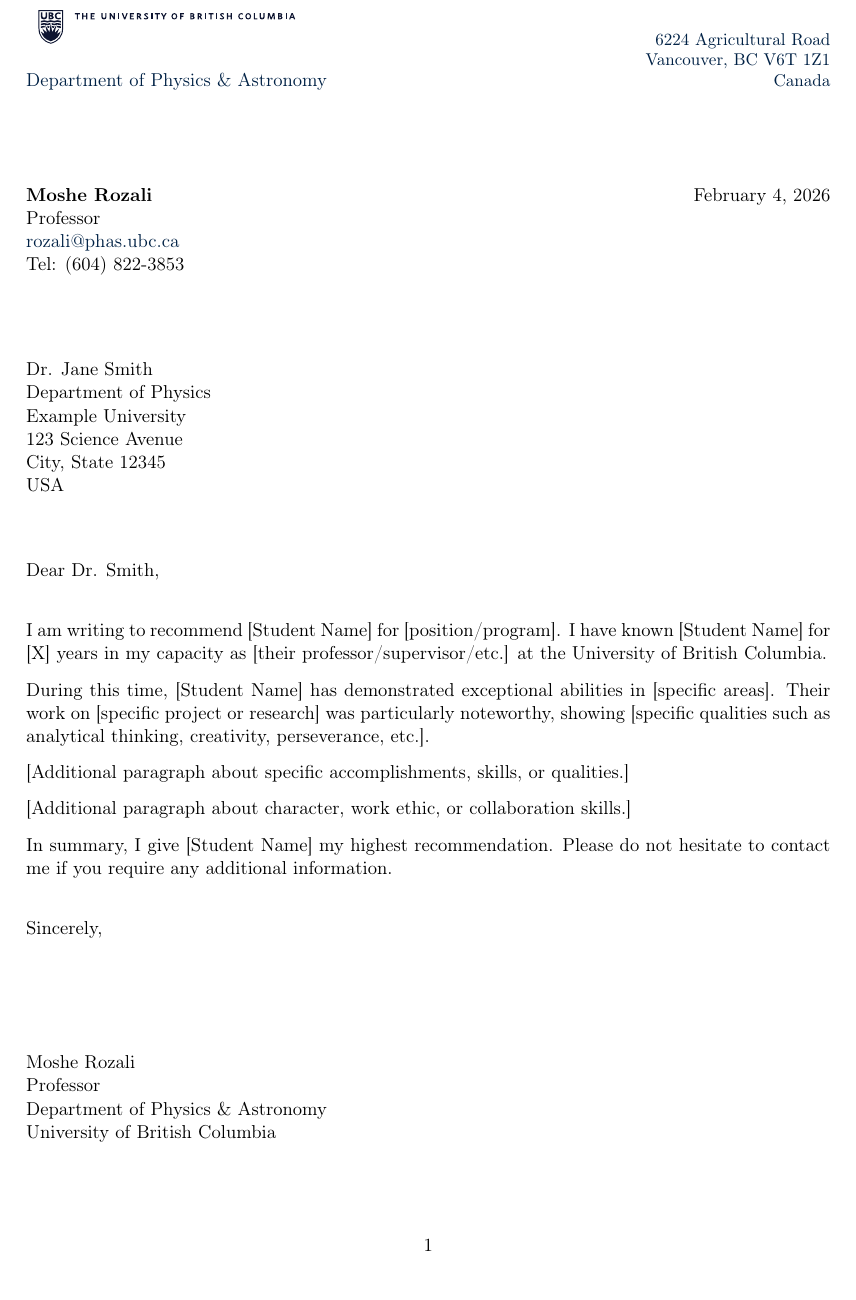
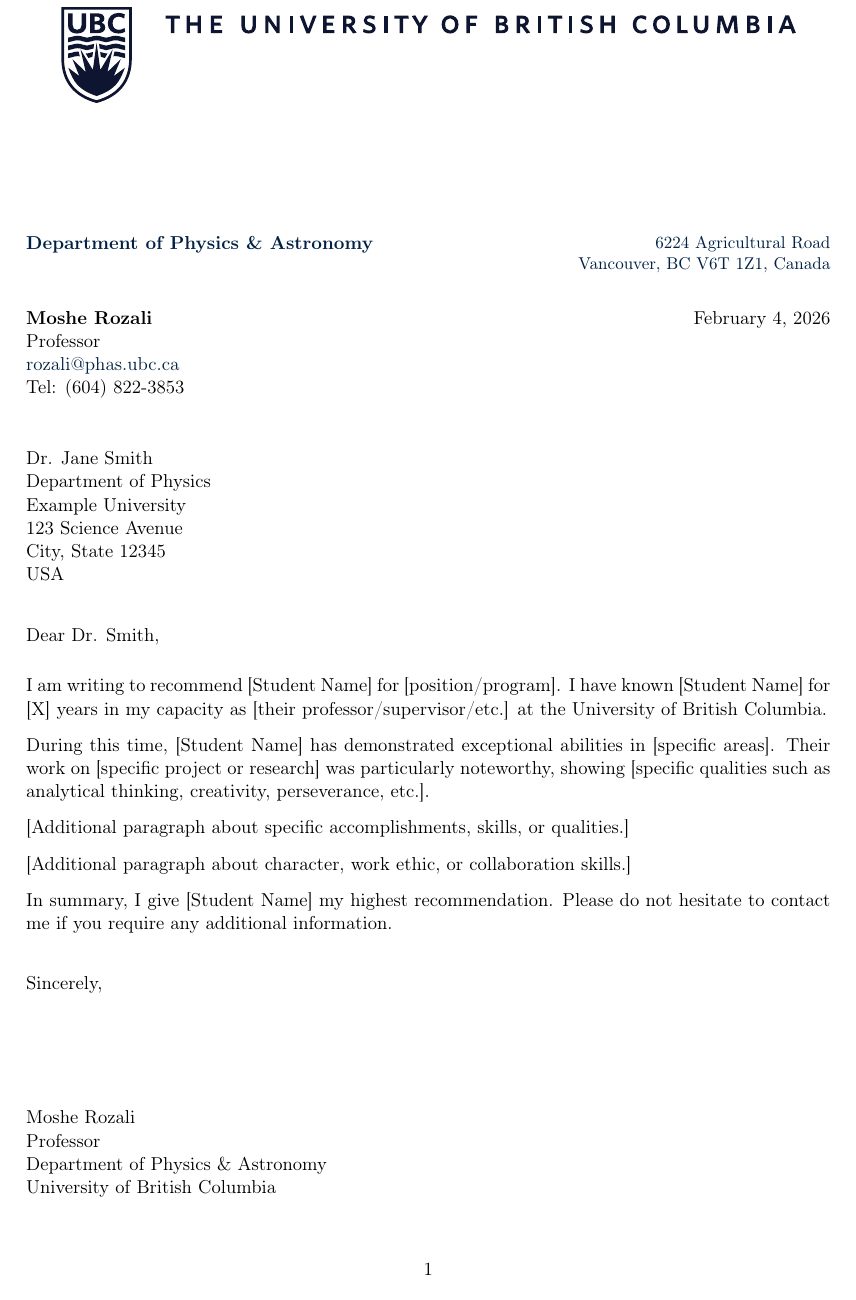
Before and after one commit to mrozali/hello-world, a LaTeX letter (ubc-letter-template.tex): the whole page. Compiled offline with pdfLaTeX.

Commit message:
Update letter template with full-width UBC letterhead
- Logo spans across page at top as letterhead
- Department and address below logo
- Clean single-page layout

https://claude.ai/code/session_01FZC1yuii468uZdBJQyEatW

```diff
--- a/ubc-letter-template.tex
+++ b/ubc-letter-template.tex
@@ -16,11 +16,11 @@
 
 % Page geometry
 \geometry{
-    top=3.5cm,
-    bottom=3cm,
+    top=4.5cm,
+    bottom=2.5cm,
     left=2.5cm,
     right=2.5cm,
-    headheight=2.5cm
+    headheight=3.5cm
 }
 
 % Hyperlink setup
@@ -35,22 +35,9 @@
 \fancyhf{}
 \renewcommand{\headrulewidth}{0pt}
 
-% Header with UBC branding
-\fancyhead[L]{%
-    \begin{minipage}[b]{0.6\textwidth}
-        \includegraphics[height=1.2cm]{ubc-logo-2018-fullsig-blue-cmyk.pdf}\\[4pt]
-        {\normalsize\color{ubcblue}Department of Physics \& Astronomy}
-    \end{minipage}%
-}
-
-\fancyhead[R]{%
-    \begin{minipage}[b]{0.35\textwidth}
-        \raggedleft
-        \small\color{ubcblue}
-        6224 Agricultural Road\\
-        Vancouver, BC V6T 1Z1\\
-        Canada
-    \end{minipage}%
+% Header with UBC branding - full width letterhead
+\fancyhead[C]{%
+    \includegraphics[width=\textwidth]{ubc-logo-2018-fullsig-blue-cmyk.pdf}%
 }
 
 % Footer
@@ -67,8 +54,8 @@
 % Remove default letter formatting
 \makeatletter
 \renewcommand{\opening}[1]{%
-    \vspace{1cm}
-    #1\par\nobreak\vspace{0.5cm}
+    \vspace{0.5cm}
+    #1\par\nobreak\vspace{0.3cm}
 }
 \renewcommand{\closing}[1]{%
     \par\nobreak\vspace{0.5cm}
@@ -80,7 +67,24 @@
 \begin{document}
 
 %==============================================================================
-% LETTER HEADER INFO
+% DEPARTMENT INFO (below letterhead)
+%==============================================================================
+\begin{minipage}[t]{0.5\textwidth}
+\vspace{0pt}
+{\color{ubcblue}\textbf{Department of Physics \& Astronomy}}
+\end{minipage}%
+\begin{minipage}[t]{0.5\textwidth}
+\vspace{0pt}
+\raggedleft
+\small\color{ubcblue}
+6224 Agricultural Road\\
+Vancouver, BC V6T 1Z1, Canada
+\end{minipage}
+
+\vspace{0.5cm}
+
+%==============================================================================
+% SENDER INFO
 %==============================================================================
 \begin{minipage}[t]{0.5\textwidth}
 \vspace{0pt}
@@ -95,7 +99,7 @@ Tel: (604) 822-3853
 \today
 \end{minipage}
 
-\vspace{1.5cm}
+\vspace{0.8cm}
 
 %==============================================================================
 % RECIPIENT
```
Also changed, not shown: ubc-letter-template.pdf, ubc-letter.pdf.
